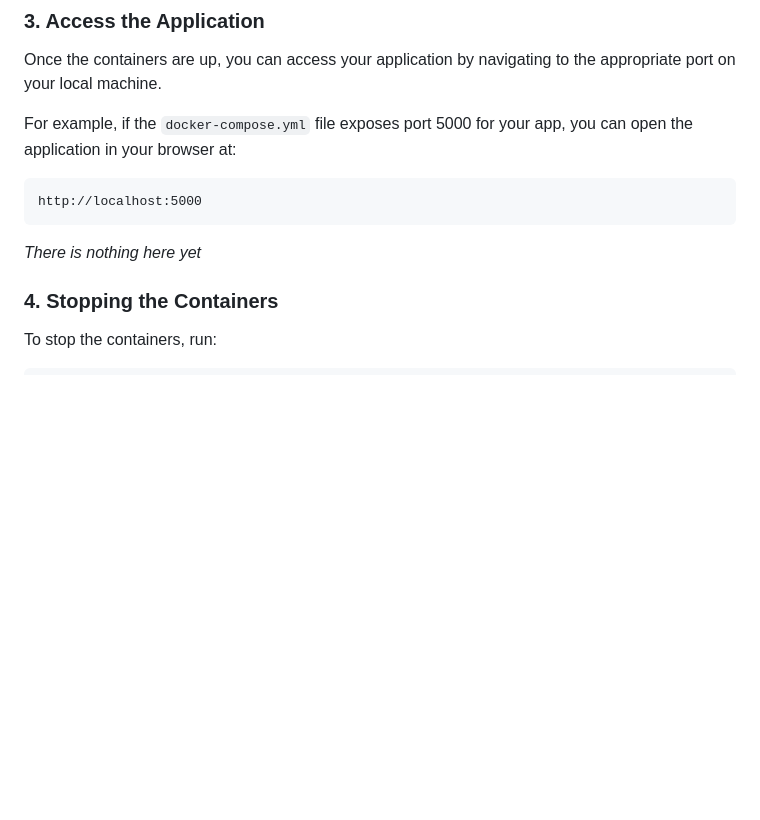
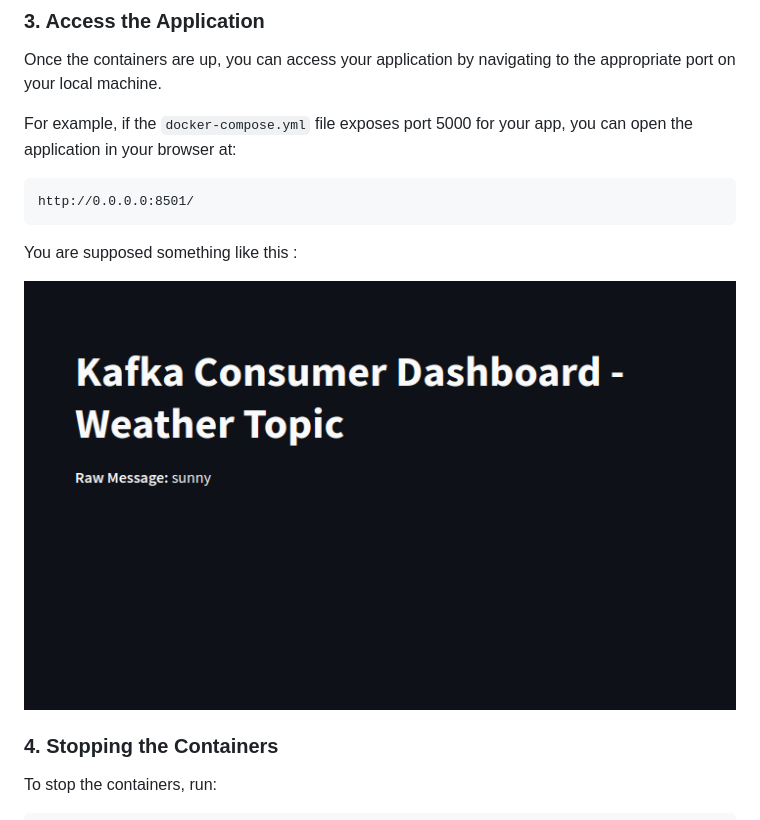
Before and after one commit to AdnaneMaj/Real-time-Roc-system, a Markdown page: README.md, the part around the change. Rendered like a GitHub page; pictures changed too: images/weather.png (added); blank space fills up the shorter version.

Commit message:
streamlit weather topic

````diff
--- a/README.md
+++ b/README.md
@@ -35,9 +35,12 @@ Once the containers are up, you can access your application by navigating to the
 For example, if the `docker-compose.yml` file exposes port 5000 for your app, you can open the application in your browser at:
 
 ```
-http://localhost:5000
+http://0.0.0.0:8501/
 ```
-*There is nothing here yet*
+
+You are supposed something like this :
+
+![](images/weather.png)
 
 ### 4. Stopping the Containers
 
````
Also changed, not shown: 2 other files.
